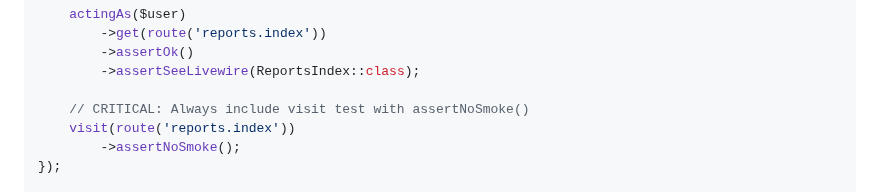
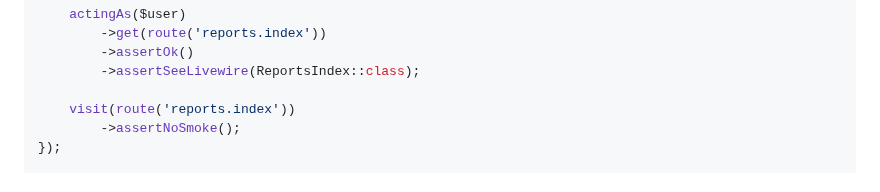
Before and after one commit to SimpleDevTools/start-here, a Markdown page: docs/development-sops/add-sidebar-menu-item.md, the part around the change. Drawn GitHub-style.

Commit message:
Remove comment.

```diff
--- a/docs/development-sops/add-sidebar-menu-item.md
+++ b/docs/development-sops/add-sidebar-menu-item.md
@@ -185,7 +185,6 @@ it('renders for authenticated users', function () {
         ->assertOk()
         ->assertSeeLivewire(ReportsIndex::class);
 
-    // CRITICAL: Always include visit test with assertNoSmoke()
     visit(route('reports.index'))
         ->assertNoSmoke();
 });
```
